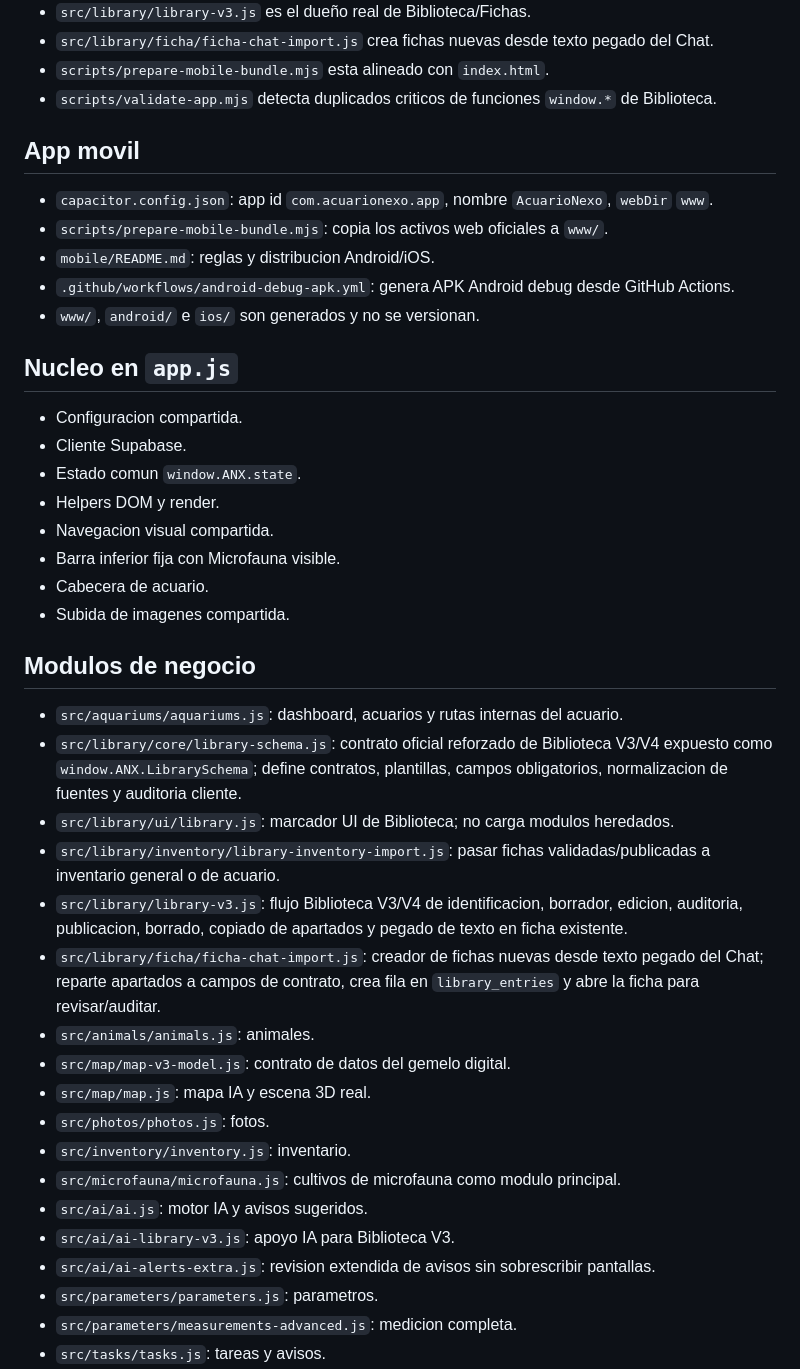
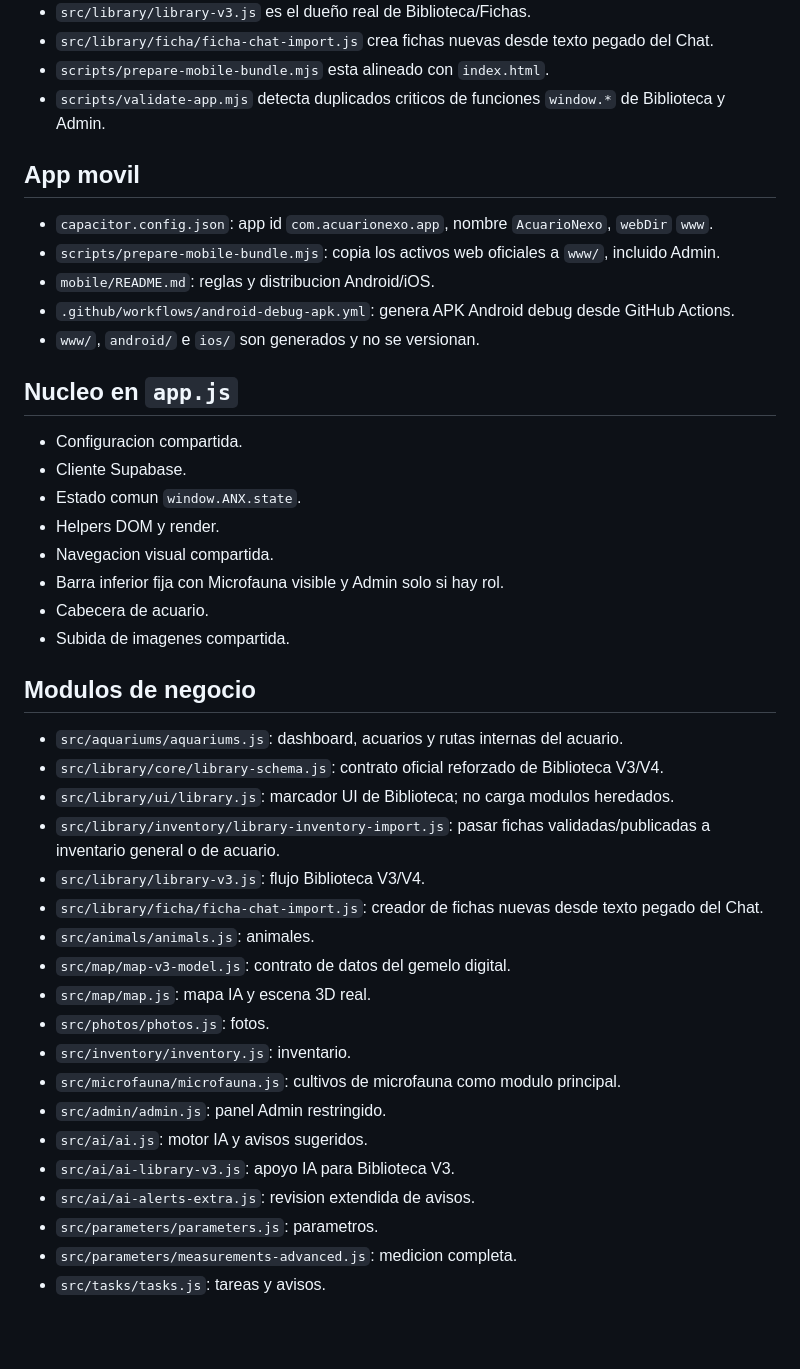
Before and after one commit to 121212castro/acuarionexo, a Markdown page: MAPA_ARCHIVOS.md, the part around one of its changes. Drawn GitHub-style; blank space fills up the shorter version.

```diff
--- a/MAPA_ARCHIVOS.md
+++ b/MAPA_ARCHIVOS.md
@@ -105,12 +118,12 @@ Estado corregido:
 - `src/library/library-v3.js` es el dueño real de Biblioteca/Fichas.
 - `src/library/ficha/ficha-chat-import.js` crea fichas nuevas desde texto pegado del Chat.
 - `scripts/prepare-mobile-bundle.mjs` esta alineado con `index.html`.
-- `scripts/validate-app.mjs` detecta duplicados criticos de funciones `window.*` de Biblioteca.
+- `scripts/validate-app.mjs` detecta duplicados criticos de funciones `window.*` de Biblioteca y Admin.
 
 ## App movil
 
 - `capacitor.config.json`: app id `com.acuarionexo.app`, nombre `AcuarioNexo`, `webDir` `www`.
-- `scripts/prepare-mobile-bundle.mjs`: copia los activos web oficiales a `www/`.
+- `scripts/prepare-mobile-bundle.mjs`: copia los activos web oficiales a `www/`, incluido Admin.
 - `mobile/README.md`: reglas y distribucion Android/iOS.
 - `.github/workflows/android-debug-apk.yml`: genera APK Android debug desde GitHub Actions.
 - `www/`, `android/` e `ios/` son generados y no se versionan.
@@ -122,27 +135,28 @@ Estado corregido:
 - Estado comun `window.ANX.state`.
 - Helpers DOM y render.
 - Navegacion visual compartida.
-- Barra inferior fija con Microfauna visible.
+- Barra inferior fija con Microfauna visible y Admin solo si hay rol.
 - Cabecera de acuario.
 - Subida de imagenes compartida.
 
 ## Modulos de negocio
 
 - `src/aquariums/aquariums.js`: dashboard, acuarios y rutas internas del acuario.
-- `src/library/core/library-schema.js`: contrato oficial reforzado de Biblioteca V3/V4 expuesto como `window.ANX.LibrarySchema`; define contratos, plantillas, campos obligatorios, normalizacion de fuentes y auditoria cliente.
+- `src/library/core/library-schema.js`: contrato oficial reforzado de Biblioteca V3/V4.
 - `src/library/ui/library.js`: marcador UI de Biblioteca; no carga modulos heredados.
 - `src/library/inventory/library-inventory-import.js`: pasar fichas validadas/publicadas a inventario general o de acuario.
-- `src/library/library-v3.js`: flujo Biblioteca V3/V4 de identificacion, borrador, edicion, auditoria, publicacion, borrado, copiado de apartados y pegado de texto en ficha existente.
-- `src/library/ficha/ficha-chat-import.js`: creador de fichas nuevas desde texto pegado del Chat; reparte apartados a campos de contrato, crea fila en `library_entries` y abre la ficha para revisar/auditar.
+- `src/library/library-v3.js`: flujo Biblioteca V3/V4.
+- `src/library/ficha/ficha-chat-import.js`: creador de fichas nuevas desde texto pegado del Chat.
 - `src/animals/animals.js`: animales.
 - `src/map/map-v3-model.js`: contrato de datos del gemelo digital.
 - `src/map/map.js`: mapa IA y escena 3D real.
 - `src/photos/photos.js`: fotos.
 - `src/inventory/inventory.js`: inventario.
 - `src/microfauna/microfauna.js`: cultivos de microfauna como modulo principal.
+- `src/admin/admin.js`: panel Admin restringido.
 - `src/ai/ai.js`: motor IA y avisos sugeridos.
 - `src/ai/ai-library-v3.js`: apoyo IA para Biblioteca V3.
-- `src/ai/ai-alerts-extra.js`: revision extendida de avisos sin sobrescribir pantallas.
+- `src/ai/ai-alerts-extra.js`: revision extendida de avisos.
 - `src/parameters/parameters.js`: parametros.
 - `src/parameters/measurements-advanced.js`: medicion completa.
 - `src/tasks/tasks.js`: tareas y avisos.
```
Also changed, not shown: other parts of MAPA_ARCHIVOS.md (+41 -49 lines).
